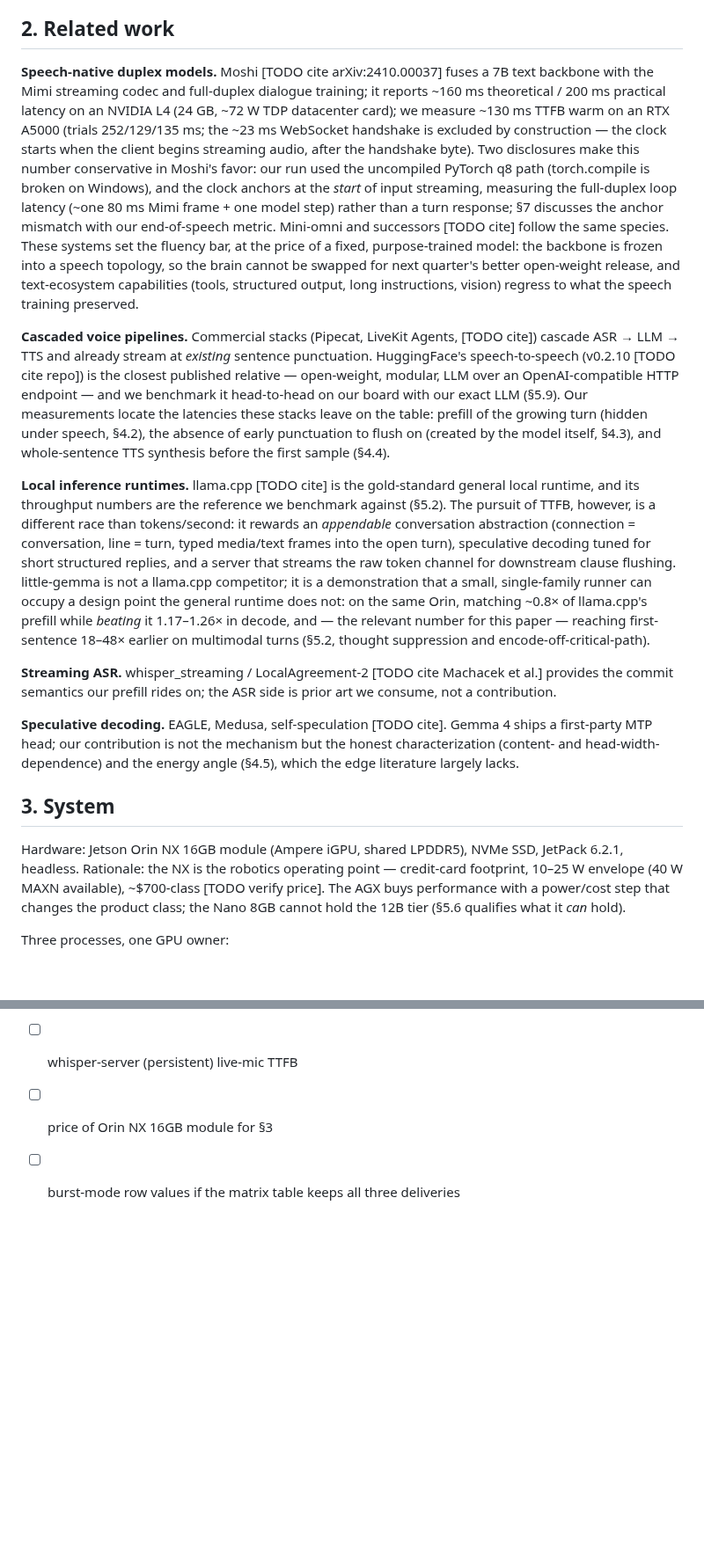
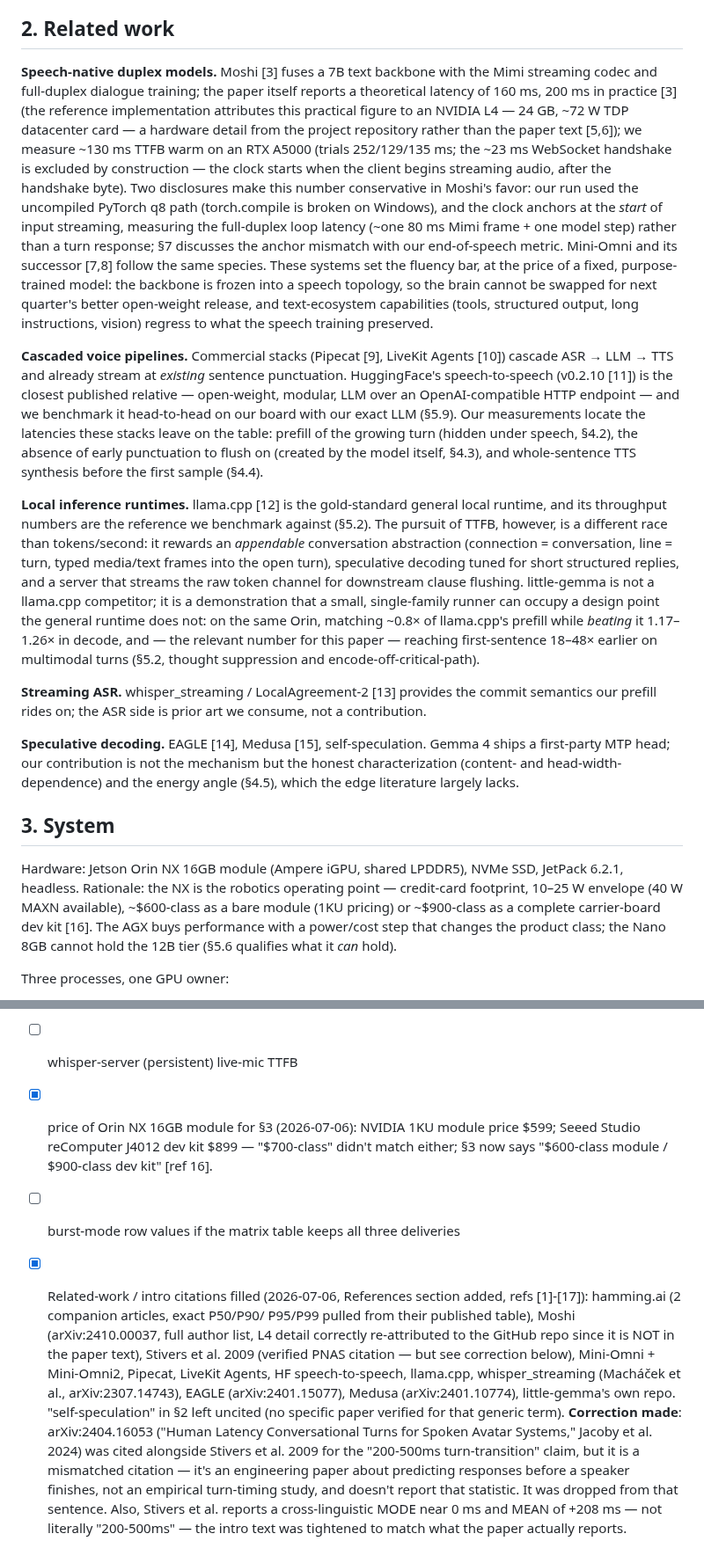
Before and after one commit to cortexist/little-gemma, a Markdown page: docs/paper-draft.md, 2 parts joined by grey strips. Shown at 88% size. Rendered like a GitHub page; blank space fills up the shorter version.

```diff
--- a/docs/paper-draft.md
+++ b/docs/paper-draft.md
@@ -130,10 +130,13 @@ Contributions:
 
 ## 2. Related work
 
-**Speech-native duplex models.** Moshi [TODO cite arXiv:2410.00037] fuses a
+**Speech-native duplex models.** Moshi [3] fuses a
 7B text backbone with the Mimi streaming codec and full-duplex dialogue
-training; it reports ~160 ms theoretical / 200 ms practical latency on an
-NVIDIA L4 (24 GB, ~72 W TDP datacenter card); we measure ~130 ms TTFB warm on
+training; the paper itself reports a theoretical latency of 160 ms, 200 ms
+in practice [3] (the reference implementation attributes this practical
+figure to an NVIDIA L4 — 24 GB, ~72 W TDP datacenter card — a hardware
+detail from the project repository rather than the paper text [5,6]); we
+measure ~130 ms TTFB warm on
 an RTX A5000 (trials 252/129/135 ms; the ~23 ms WebSocket handshake is
 excluded by construction — the clock starts when the client begins streaming
 audio, after the handshake byte). Two disclosures make this number
@@ -141,17 +144,16 @@ conservative in Moshi's favor: our run used the uncompiled PyTorch q8 path
 (torch.compile is broken on Windows), and the clock anchors at the *start*
 of input streaming, measuring the full-duplex loop latency (~one 80 ms Mimi
 frame + one model step) rather than a turn response; §7 discusses the anchor
-mismatch with our end-of-speech metric. Mini-omni and successors [TODO cite] follow the
+mismatch with our end-of-speech metric. Mini-Omni and its successor [7,8] follow the
 same species. These systems set the fluency bar, at the price of a fixed,
 purpose-trained model: the backbone is frozen into a speech topology, so the
 brain cannot be swapped for next quarter's better open-weight release, and
 text-ecosystem capabilities (tools, structured output, long instructions,
 vision) regress to what the speech training preserved.
 
-**Cascaded voice pipelines.** Commercial stacks (Pipecat, LiveKit Agents,
-[TODO cite]) cascade ASR → LLM → TTS and already stream at *existing*
-sentence punctuation. HuggingFace's speech-to-speech (v0.2.10 [TODO cite
-repo]) is the closest published relative — open-weight, modular, LLM over
+**Cascaded voice pipelines.** Commercial stacks (Pipecat [9], LiveKit Agents
+[10]) cascade ASR → LLM → TTS and already stream at *existing*
+sentence punctuation. HuggingFace's speech-to-speech (v0.2.10 [11]) is the closest published relative — open-weight, modular, LLM over
 an OpenAI-compatible HTTP endpoint — and we benchmark it head-to-head on
 our board with our exact LLM (§5.9). Our measurements locate the latencies
 these stacks leave on the table: prefill of the growing turn (hidden under
@@ -159,7 +161,7 @@ speech, §4.2), the absence of early punctuation to flush on (created by
 the model itself, §4.3), and whole-sentence TTS synthesis before the
 first sample (§4.4).
 
-**Local inference runtimes.** llama.cpp [TODO cite] is the gold-standard
+**Local inference runtimes.** llama.cpp [12] is the gold-standard
 general local runtime, and its throughput numbers are the reference we
 benchmark against (§5.2). The pursuit of TTFB, however, is a different race
 than tokens/second: it rewards an *appendable* conversation abstraction
@@ -173,11 +175,11 @@ does not: on the same Orin, matching ~0.8× of llama.cpp's prefill while
 — reaching first-sentence 18–48× earlier on multimodal turns (§5.2, thought
 suppression and encode-off-critical-path).
 
-**Streaming ASR.** whisper_streaming / LocalAgreement-2 [TODO cite Machacek
-et al.] provides the commit semantics our prefill rides on; the ASR side is
+**Streaming ASR.** whisper_streaming / LocalAgreement-2 [13]
+provides the commit semantics our prefill rides on; the ASR side is
 prior art we consume, not a contribution.
 
-**Speculative decoding.** EAGLE, Medusa, self-speculation [TODO cite]. Gemma
+**Speculative decoding.** EAGLE [14], Medusa [15], self-speculation. Gemma
 4 ships a first-party MTP head; our contribution is not the mechanism but
 the honest characterization (content- and head-width-dependence) and the
 energy angle (§4.5), which the edge literature largely lacks.
@@ -186,8 +188,9 @@ energy angle (§4.5), which the edge literature largely lacks.
 
 Hardware: Jetson Orin NX 16GB module (Ampere iGPU, shared LPDDR5), NVMe SSD,
 JetPack 6.2.1, headless. Rationale: the NX is the robotics operating point —
-credit-card footprint, 10–25 W envelope (40 W MAXN available), ~$700-class
-[TODO verify price]. The AGX buys performance with a power/cost step that
+credit-card footprint, 10–25 W envelope (40 W MAXN available), ~$600-class
+as a bare module (1KU pricing) or ~$900-class as a complete carrier-board
+dev kit [16]. The AGX buys performance with a power/cost step that
 changes the product class; the Nano 8GB cannot hold the 12B tier (§5.6
 qualifies what it *can* hold).
 
@@ -709,5 +789,28 @@ quantization levels by gate.
       the 8K context fills (SWA rings bound memory, but global-layer KV and
       attention cost grow) — preempt the symmetric reviewer question.
 - [ ] whisper-server (persistent) live-mic TTFB
-- [ ] price of Orin NX 16GB module for §3
+- [x] price of Orin NX 16GB module for §3 (2026-07-06): NVIDIA 1KU module
+      price $599; Seeed Studio reComputer J4012 dev kit $899 — "$700-class"
+      didn't match either; §3 now says "$600-class module / $900-class dev
+      kit" [ref 16].
 - [ ] burst-mode row values if the matrix table keeps all three deliveries
+- [x] Related-work / intro citations filled (2026-07-06, References section
+      added, refs [1]-[17]): hamming.ai (2 companion articles, exact P50/P90/
+      P95/P99 pulled from their published table), Moshi (arXiv:2410.00037,
+      full author list, L4 detail correctly re-attributed to the GitHub repo
+      since it is NOT in the paper text), Stivers et al. 2009 (verified PNAS
+      citation — but see correction below), Mini-Omni + Mini-Omni2, Pipecat,
+      LiveKit Agents, HF speech-to-speech, llama.cpp, whisper_streaming
+      (Macháček et al., arXiv:2307.14743), EAGLE (arXiv:2401.15077), Medusa
+      (arXiv:2401.10774), little-gemma's own repo. "self-speculation" in §2
+      left uncited (no specific paper verified for that generic term).
+      **Correction made**: arXiv:2404.16053 ("Human Latency Conversational
+      Turns for Spoken Avatar Systems," Jacoby et al. 2024) was cited
+      alongside Stivers et al. 2009 for the "200-500ms turn-transition"
+      claim, but it is a mismatched citation — it's an engineering paper
+      about predicting responses before a speaker finishes, not an
+      empirical turn-timing study, and doesn't report that statistic. It
+      was dropped from that sentence. Also, Stivers et al. reports a
+      cross-linguistic MODE near 0 ms and MEAN of +208 ms — not literally
+      "200-500ms" — the intro text was tightened to match what the paper
+      actually reports.
```
Also changed, not shown: other parts of docs/paper-draft.md (+92 -15 lines).
